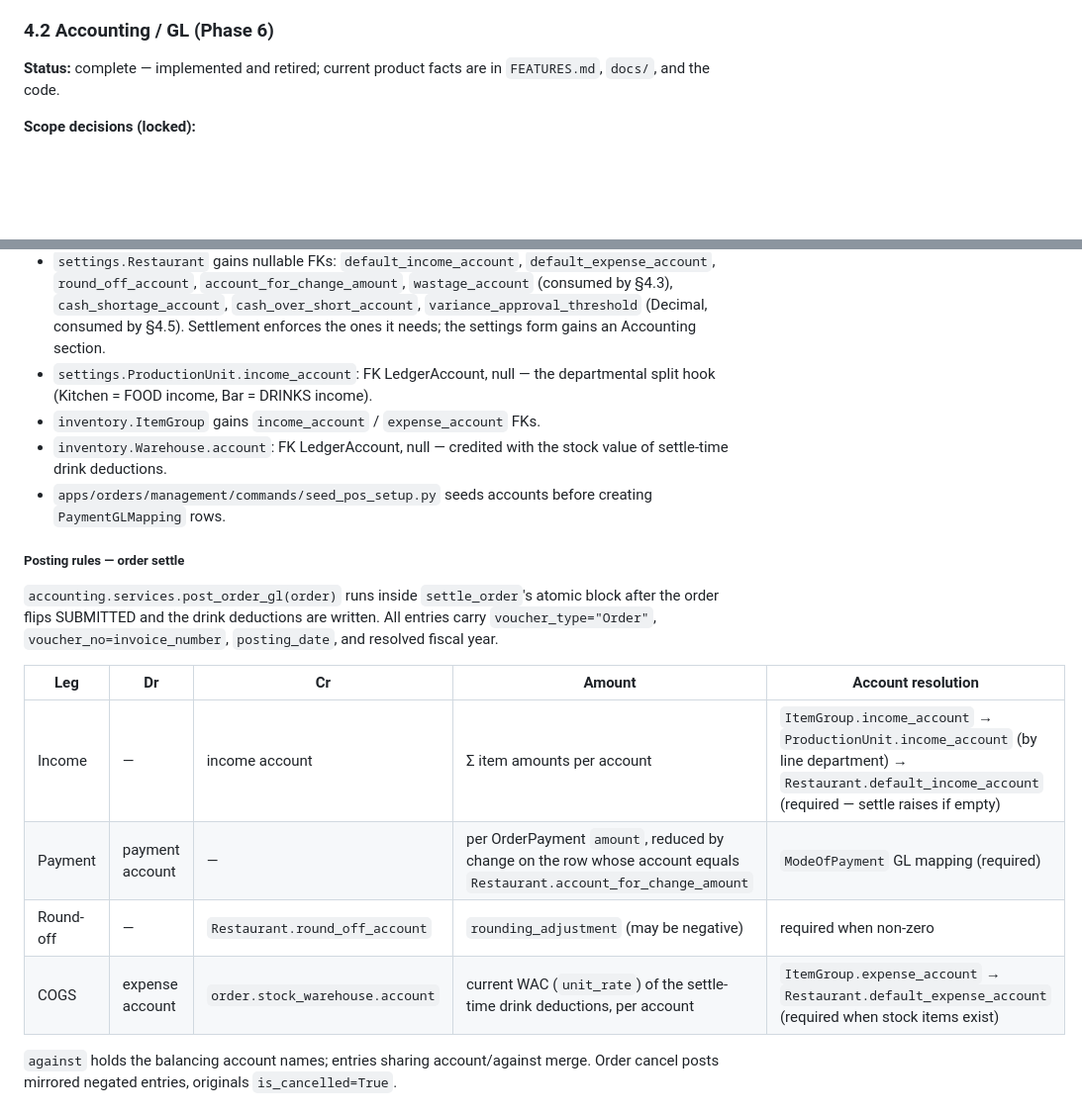
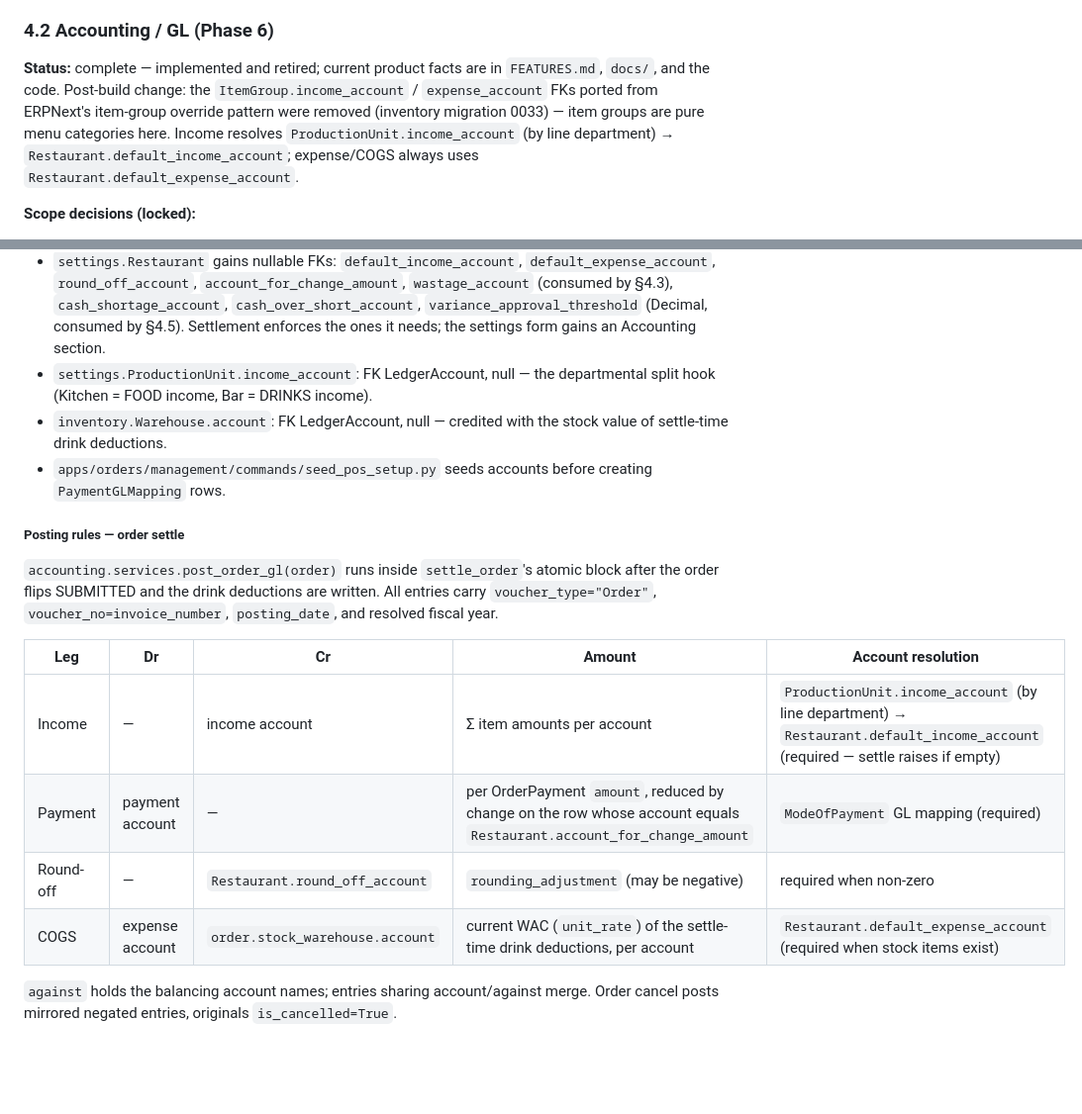
Before and after one commit to sanusi-dev/RestPOS, a Markdown page: PLAN.md, 2 parts joined by grey strips. Shown at 99% size. GitHub-like rendering; blank space fills up the shorter version.

Commit message:
docs: sync PLAN and architecture with item group removal

```diff
--- a/PLAN.md
+++ b/PLAN.md
@@ -302,6 +302,11 @@ All pages extend the backoffice base; Manager/Admin only (same gate as accountin
 ### 4.2 Accounting / GL (Phase 6)
 
 **Status:** complete — implemented and retired; current product facts are in `FEATURES.md`, `docs/`, and the code.
+Post-build change: the `ItemGroup.income_account` / `expense_account` FKs ported from
+ERPNext's item-group override pattern were removed (inventory migration 0033) — item groups
+are pure menu categories here. Income resolves `ProductionUnit.income_account` (by line
+department) → `Restaurant.default_income_account`; expense/COGS always uses
+`Restaurant.default_expense_account`.
 
 **Scope decisions (locked):**
 
@@ -416,7 +421,6 @@ so a cancelled entry has at most one amendment).
   Settlement enforces the ones it needs; the settings form gains an Accounting section.
 - `settings.ProductionUnit.income_account`: FK LedgerAccount, null — the departmental split
   hook (Kitchen = FOOD income, Bar = DRINKS income).
-- `inventory.ItemGroup` gains `income_account` / `expense_account` FKs.
 - `inventory.Warehouse.account`: FK LedgerAccount, null — credited with the stock value of
   settle-time drink deductions.
 - `apps/orders/management/commands/seed_pos_setup.py` seeds accounts before creating
@@ -430,10 +434,10 @@ order flips SUBMITTED and the drink deductions are written. All entries carry
 
 | Leg | Dr | Cr | Amount | Account resolution |
 |---|---|---|---|---|
-| Income | — | income account | Σ item amounts per account | `ItemGroup.income_account` → `ProductionUnit.income_account` (by line department) → `Restaurant.default_income_account` (required — settle raises if empty) |
+| Income | — | income account | Σ item amounts per account | `ProductionUnit.income_account` (by line department) → `Restaurant.default_income_account` (required — settle raises if empty) |
 | Payment | payment account | — | per OrderPayment `amount`, reduced by change on the row whose account equals `Restaurant.account_for_change_amount` | `ModeOfPayment` GL mapping (required) |
 | Round-off | — | `Restaurant.round_off_account` | `rounding_adjustment` (may be negative) | required when non-zero |
-| COGS | expense account | `order.stock_warehouse.account` | current WAC (`unit_rate`) of the settle-time drink deductions, per account | `ItemGroup.expense_account` → `Restaurant.default_expense_account` (required when stock items exist) |
+| COGS | expense account | `order.stock_warehouse.account` | current WAC (`unit_rate`) of the settle-time drink deductions, per account | `Restaurant.default_expense_account` (required when stock items exist) |
 
 `against` holds the balancing account names; entries sharing account/against merge.
 Order cancel posts mirrored negated entries, originals `is_cancelled=True`.
```
Also changed, not shown: docs/architecture/data-model.md (+2 -2 lines), docs/architecture/dependencies.md (+1 -1 lines).
